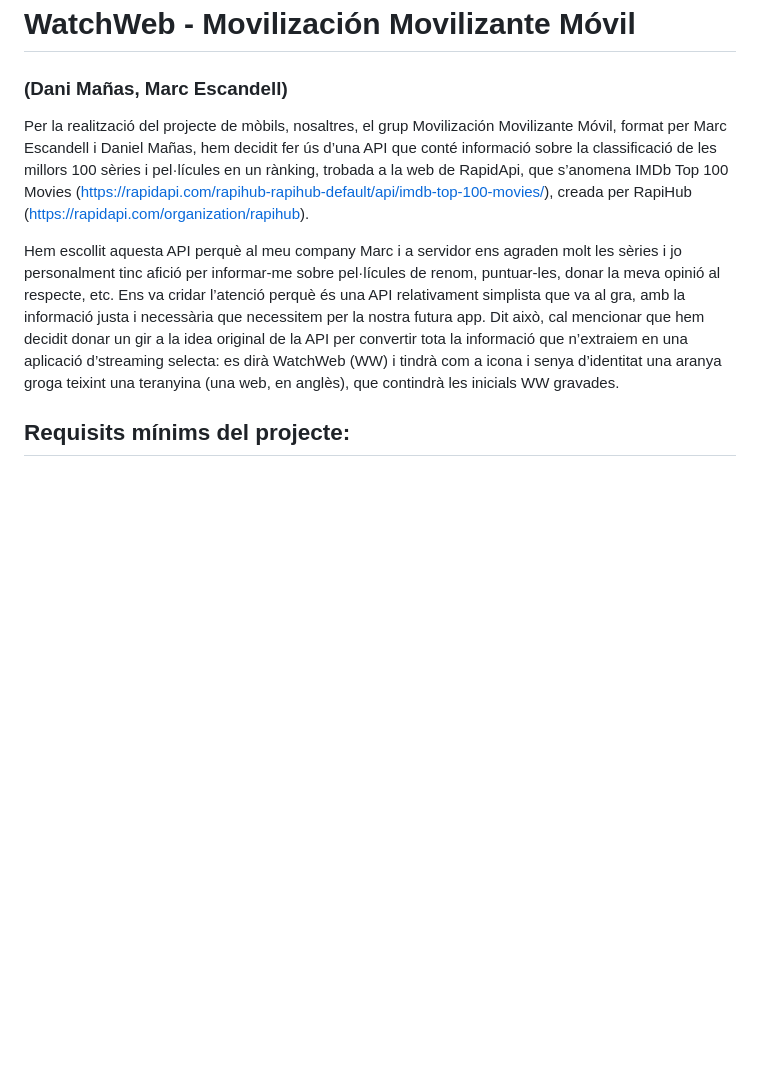
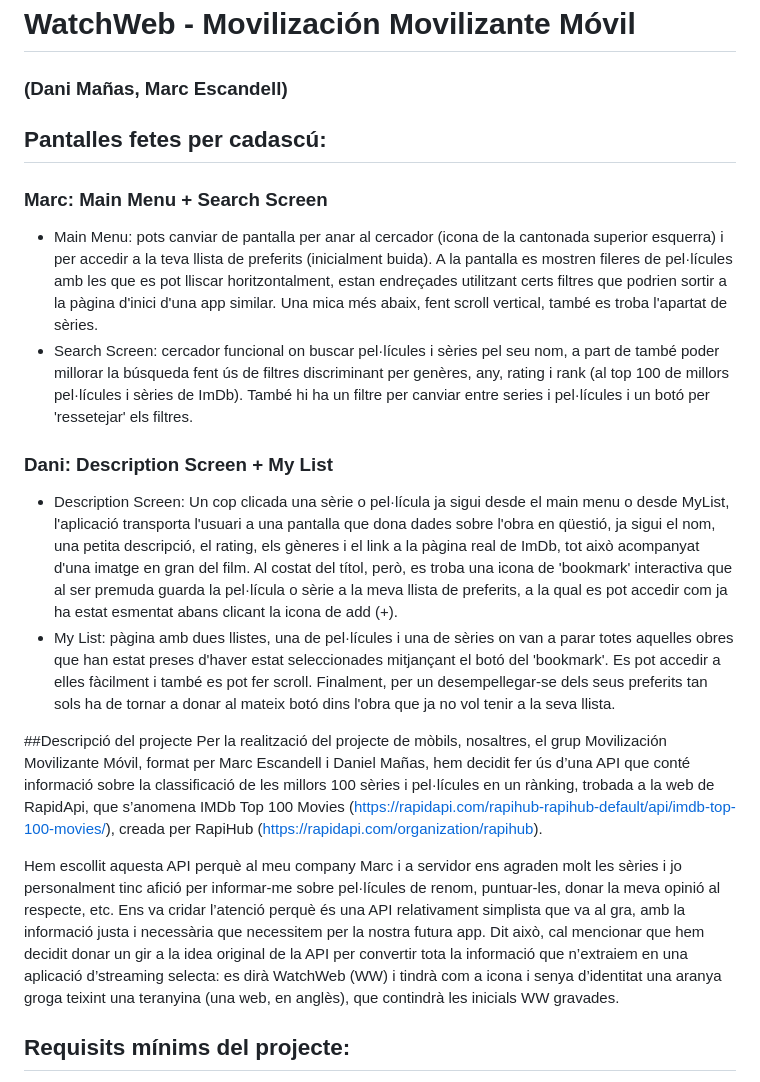
Before and after one commit to Hacienda69/Clash-Royale-app, a Markdown page: README.md, the part around the change. Rendered like a GitHub page; blank space fills up the shorter version.

Commit message:
Initial Commit

```diff
--- a/README.md
+++ b/README.md
@@ -1,6 +1,16 @@
 # WatchWeb - Movilización Movilizante Móvil
 ### (Dani Mañas, Marc Escandell)
 
+## Pantalles fetes per cadascú:
+### Marc: Main Menu + Search Screen
+- Main Menu: pots canviar de pantalla per anar al cercador (icona de la cantonada superior esquerra) i per accedir a la teva llista de preferits (inicialment buida). A la pantalla es mostren fileres de pel·lícules amb les que es pot lliscar horitzontalment, estan endreçades utilitzant certs filtres que podrien sortir a la pàgina d'inici d'una app similar. Una mica més abaix, fent scroll vertical, també es troba l'apartat de sèries.
+- Search Screen: cercador funcional on buscar pel·lícules i sèries pel seu nom, a part de també poder millorar la búsqueda fent ús de filtres discriminant per genères, any, rating i rank (al top 100 de millors pel·lícules i sèries de ImDb). També hi ha un filtre per canviar entre series i pel·lícules i un botó per 'ressetejar' els filtres.
+
+### Dani: Description Screen + My List
+- Description Screen: Un cop clicada una sèrie o pel·lícula ja sigui desde el main menu o desde MyList, l'aplicació transporta l'usuari a una pantalla que dona dades sobre l'obra en qüestió, ja sigui el nom, una petita descripció, el rating, els gèneres i el link a la pàgina real de ImDb, tot això acompanyat d'una imatge en gran del film. Al costat del títol, però, es troba una icona de 'bookmark' interactiva que al ser premuda guarda la pel·lícula o sèrie a la meva llista de preferits, a la qual es pot accedir com ja ha estat esmentat abans clicant la icona de add (+).
+- My List: pàgina amb dues llistes, una de pel·lícules i una de sèries on van a parar totes aquelles obres que han estat preses d'haver estat seleccionades mitjançant el botó del 'bookmark'. Es pot accedir a elles fàcilment i també es pot fer scroll. Finalment, per un desempellegar-se dels seus preferits tan sols ha de tornar a donar al mateix botó dins l'obra que ja no vol tenir a la seva llista.
+
+##Descripció del projecte
 Per la realització del projecte de mòbils, nosaltres, el grup Movilización Movilizante Móvil, format per Marc Escandell i Daniel Mañas, hem decidit fer ús d’una API que conté informació sobre la classificació de les millors 100 sèries i pel·lícules en un rànking, trobada a la web de RapidApi, que s’anomena IMDb Top 100 Movies  (https://rapidapi.com/rapihub-rapihub-default/api/imdb-top-100-movies/), creada per RapiHub (https://rapidapi.com/organization/rapihub).
 
 Hem escollit aquesta API perquè al meu company Marc i a servidor ens agraden molt les sèries i jo personalment tinc afició per informar-me sobre pel·lícules de renom, puntuar-les, donar la meva opinió al respecte, etc. Ens va cridar l’atenció perquè és una API relativament simplista que va al gra, amb la informació justa i necessària que necessitem per la nostra futura app. Dit això, cal mencionar que hem decidit donar un gir a la idea original de la API per convertir tota la informació que n’extraiem en una aplicació d’streaming selecta: es dirà WatchWeb (WW) i tindrà com a icona i senya d’identitat una aranya groga teixint una teranyina (una web, en anglès), que contindrà les inicials WW gravades.
```
